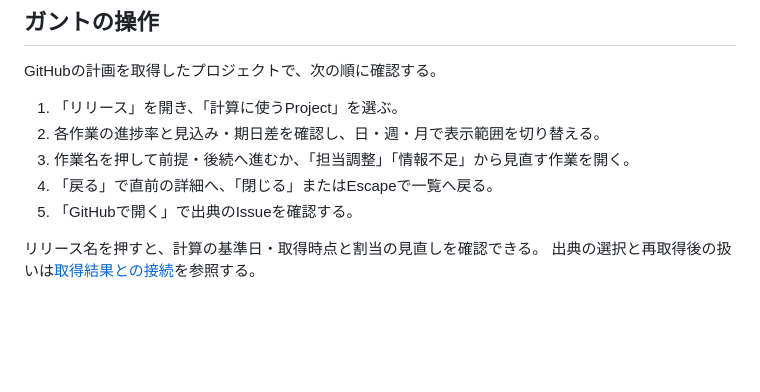
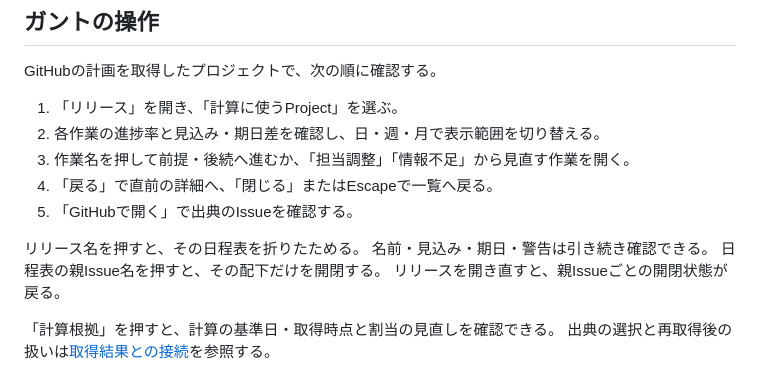
Before and after one commit to Wakua/github-progress-board, a Markdown page: docs/usage.md, the part around the change. Rendered like a GitHub page; blank space fills up the shorter version.

```diff
--- a/docs/usage.md
+++ b/docs/usage.md
@@ -91,5 +91,10 @@ GitHubの計画を取得したプロジェクトで、次の順に確認する
 4. 「戻る」で直前の詳細へ、「閉じる」またはEscapeで一覧へ戻る。
 5. 「GitHubで開く」で出典のIssueを確認する。
 
-リリース名を押すと、計算の基準日・取得時点と割当の見直しを確認できる。
+リリース名を押すと、その日程表を折りたためる。
+名前・見込み・期日・警告は引き続き確認できる。
+日程表の親Issue名を押すと、その配下だけを開閉する。
+リリースを開き直すと、親Issueごとの開閉状態が戻る。
+
+「計算根拠」を押すと、計算の基準日・取得時点と割当の見直しを確認できる。
 出典の選択と再取得後の扱いは[取得結果との接続](milestone-gantt-ui.md#取得結果との接続)を参照する。
```
Also changed, not shown: docs/milestone-gantt-ui.md (+6 -2 lines), docs/verification/142-gantt-collapse.md (added, +54 -0 lines), docs/screens/142/after-01-expanded.jpg (added), docs/screens/142/after-02-parent-closed.jpg (added), docs/screens/142/after-03-release-closed.jpg (added), docs/screens/142/after-04-restored.jpg (added), docs/screens/142/after-05-closed-alerts.jpg (added), docs/screens/142/before-01-gantt.jpg (added), 10 other files.
